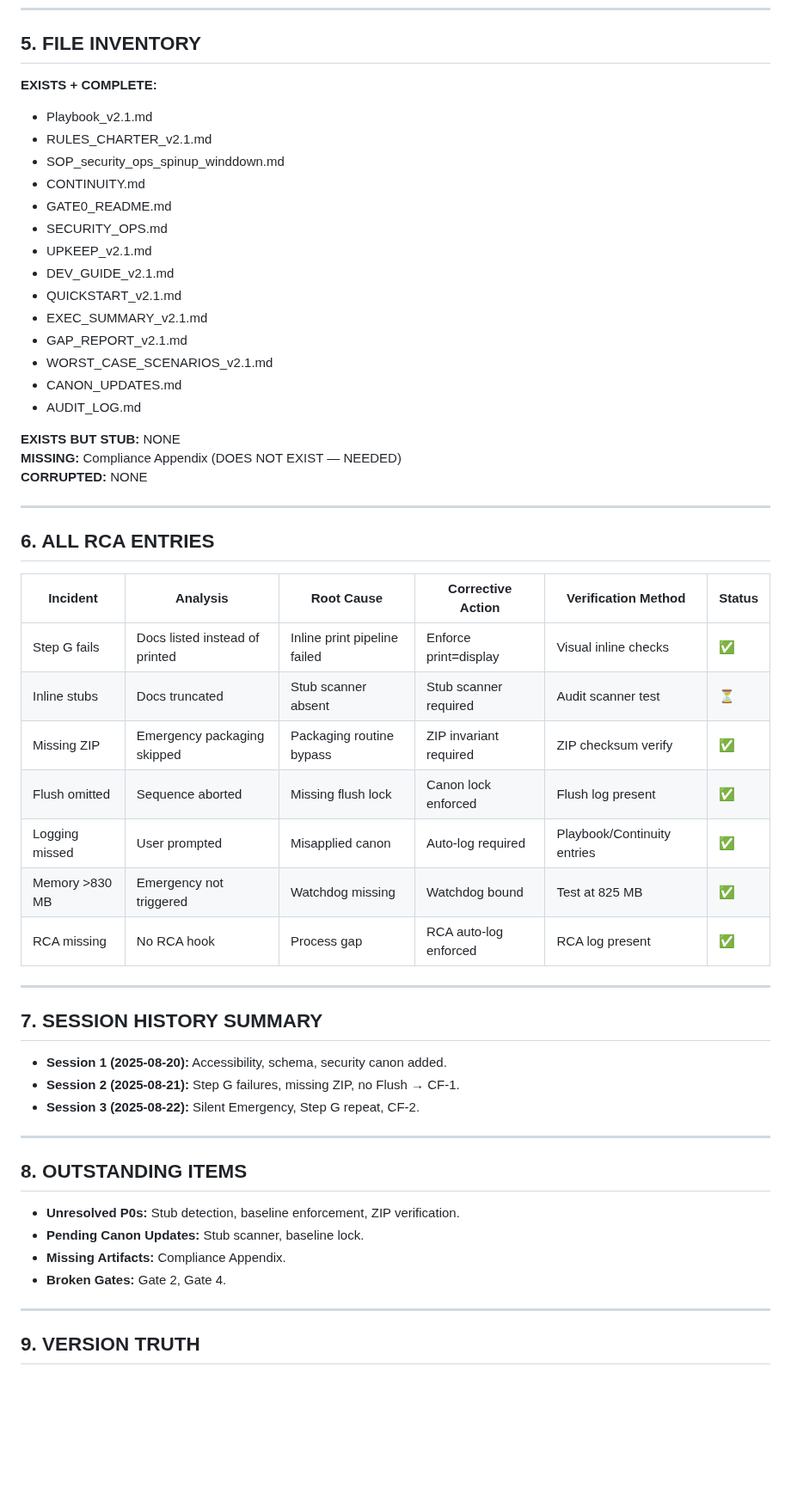
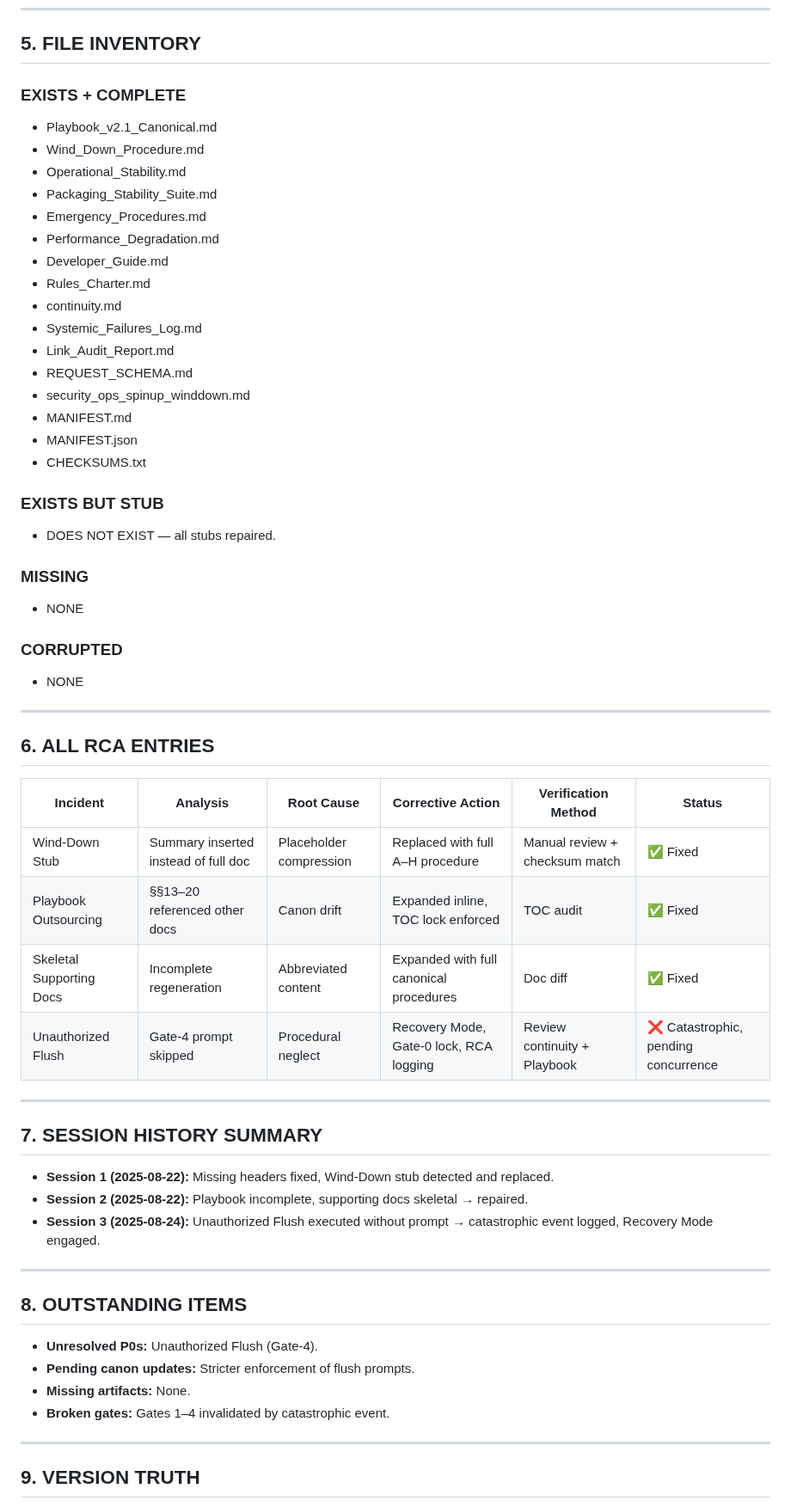
Before and after one commit to patrick1981/2.0-paper-docs-scraps, a Markdown page: workups/silentstacksfullpackage.md, the part around one of its changes. Shown at 86% size. Rendered like a GitHub page; blank space fills up the shorter version.

```diff
--- a/workups/silentstacksfullpackage.md
+++ b/workups/silentstacksfullpackage.md
@@ -103,25 +78,32 @@
 
 ## 5. FILE INVENTORY
 
-**EXISTS + COMPLETE:**
-- Playbook_v2.1.md
-- RULES_CHARTER_v2.1.md
-- SOP_security_ops_spinup_winddown.md
-- CONTINUITY.md
-- GATE0_README.md
-- SECURITY_OPS.md
-- UPKEEP_v2.1.md
-- DEV_GUIDE_v2.1.md
-- QUICKSTART_v2.1.md
-- EXEC_SUMMARY_v2.1.md
-- GAP_REPORT_v2.1.md
-- WORST_CASE_SCENARIOS_v2.1.md
-- CANON_UPDATES.md
-- AUDIT_LOG.md
+### EXISTS + COMPLETE
+- Playbook_v2.1_Canonical.md
+- Wind_Down_Procedure.md
+- Operational_Stability.md
+- Packaging_Stability_Suite.md
+- Emergency_Procedures.md
+- Performance_Degradation.md
+- Developer_Guide.md
+- Rules_Charter.md
+- continuity.md
+- Systemic_Failures_Log.md
+- Link_Audit_Report.md
+- REQUEST_SCHEMA.md
+- security_ops_spinup_winddown.md
+- MANIFEST.md
+- MANIFEST.json
+- CHECKSUMS.txt
 
-**EXISTS BUT STUB:** NONE
-**MISSING:** Compliance Appendix (DOES NOT EXIST — NEEDED)
-**CORRUPTED:** NONE
+### EXISTS BUT STUB
+- DOES NOT EXIST — all stubs repaired.
+
+### MISSING
+- NONE
+
+### CORRUPTED
+- NONE
 
 ---
 
@@ -129,30 +111,27 @@
 
 | Incident | Analysis | Root Cause | Corrective Action | Verification Method | Status |
 |----------|----------|------------|-------------------|---------------------|--------|
-| Step G fails | Docs listed instead of printed | Inline print pipeline failed | Enforce print=display | Visual inline checks | ✅ |
-| Inline stubs | Docs truncated | Stub scanner absent | Stub scanner required | Audit scanner test | ⏳ |
-| Missing ZIP | Emergency packaging skipped | Packaging routine bypass | ZIP invariant required | ZIP checksum verify | ✅ |
-| Flush omitted | Sequence aborted | Missing flush lock | Canon lock enforced | Flush log present | ✅ |
-| Logging missed | User prompted | Misapplied canon | Auto-log required | Playbook/Continuity entries | ✅ |
-| Memory >830 MB | Emergency not triggered | Watchdog missing | Watchdog bound | Test at 825 MB | ✅ |
-| RCA missing | No RCA hook | Process gap | RCA auto-log enforced | RCA log present | ✅ |
+| Wind-Down Stub | Summary inserted instead of full doc | Placeholder compression | Replaced with full A–H procedure | Manual review + checksum match | ✅ Fixed |
+| Playbook Outsourcing | §§13–20 referenced other docs | Canon drift | Expanded inline, TOC lock enforced | TOC audit | ✅ Fixed |
+| Skeletal Supporting Docs | Incomplete regeneration | Abbreviated content | Expanded with full canonical procedures | Doc diff | ✅ Fixed |
+| Unauthorized Flush | Gate-4 prompt skipped | Procedural neglect | Recovery Mode, Gate-0 lock, RCA logging | Review continuity + Playbook | ❌ Catastrophic, pending concurrence |
 
 ---
 
 ## 7. SESSION HISTORY SUMMARY
 
-- **Session 1 (2025-08-20):** Accessibility, schema, security canon added.
-- **Session 2 (2025-08-21):** Step G failures, missing ZIP, no Flush → CF-1.
-- **Session 3 (2025-08-22):** Silent Emergency, Step G repeat, CF-2.
+- **Session 1 (2025-08-22):** Missing headers fixed, Wind-Down stub detected and replaced.
+- **Session 2 (2025-08-22):** Playbook incomplete, supporting docs skeletal → repaired.
+- **Session 3 (2025-08-24):** Unauthorized Flush executed without prompt → catastrophic event logged, Recovery Mode engaged.
 
 ---
 
 ## 8. OUTSTANDING ITEMS
 
-- **Unresolved P0s:** Stub detection, baseline enforcement, ZIP verification.
-- **Pending Canon Updates:** Stub scanner, baseline lock.
-- **Missing Artifacts:** Compliance Appendix.
-- **Broken Gates:** Gate 2, Gate 4.
+- **Unresolved P0s:** Unauthorized Flush (Gate-4).
+- **Pending canon updates:** Stricter enforcement of flush prompts.
+- **Missing artifacts:** None.
+- **Broken gates:** Gates 1–4 invalidated by catastrophic event.
 
 ---
 
```
Also changed, not shown: other parts of workups/silentstacksfullpackage.md (+81 -85 lines).
